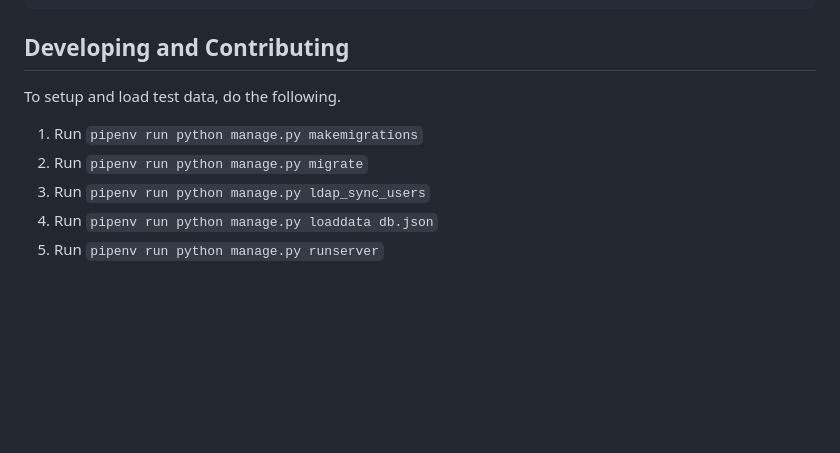
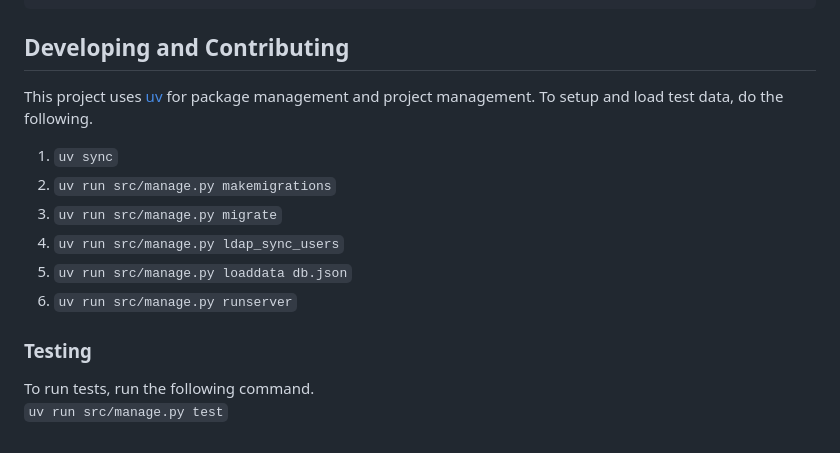
Before and after one commit to dixonbegay/simpdir, a Markdown page: README.md, the part around the change. Rendered like a GitHub page; blank space fills up the shorter version.

Commit message:
Updated readme with new uv instructions.

````diff
--- a/README.md
+++ b/README.md
@@ -68,9 +68,14 @@ PHONENUMBER_DEFAULT_REGION=US
 ```
 
 ## Developing and Contributing
-To setup and load test data, do the following.<br>
-1. Run `pipenv run python manage.py makemigrations`
-2. Run `pipenv run python manage.py migrate`
-3. Run `pipenv run python manage.py ldap_sync_users`
-4. Run `pipenv run python manage.py loaddata db.json`
-4. Run `pipenv run python manage.py runserver`
+This project uses [uv](https://docs.astral.sh/uv/) for package management and project management. To setup and load test data, do the following.<br>
+1. `uv sync`
+2. `uv run src/manage.py makemigrations`
+3. `uv run src/manage.py migrate`
+4. `uv run src/manage.py ldap_sync_users`
+5. `uv run src/manage.py loaddata db.json`
+6. `uv run src/manage.py runserver`
+
+### Testing
+To run tests, run the following command.<br>
+`uv run src/manage.py test`
````
